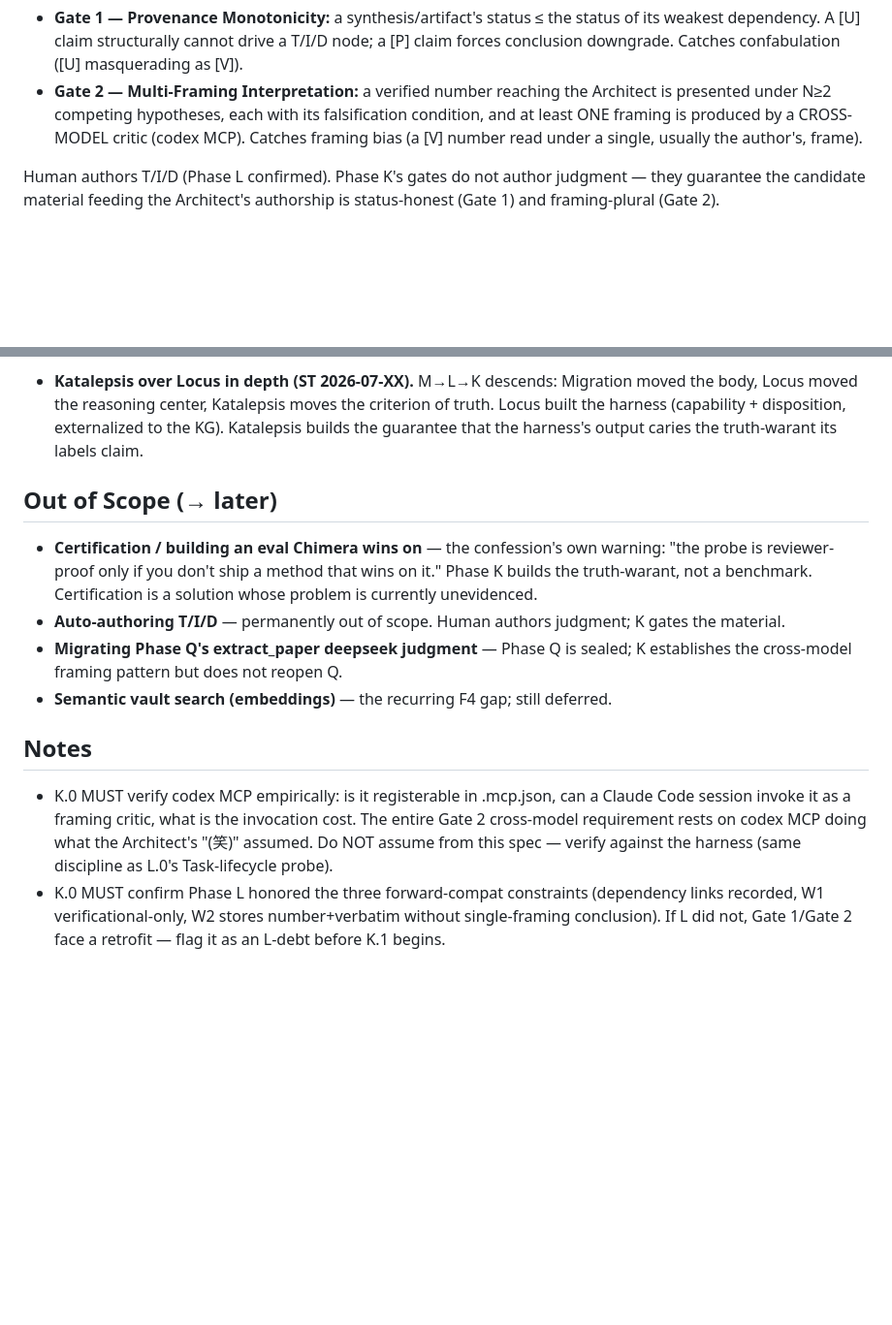
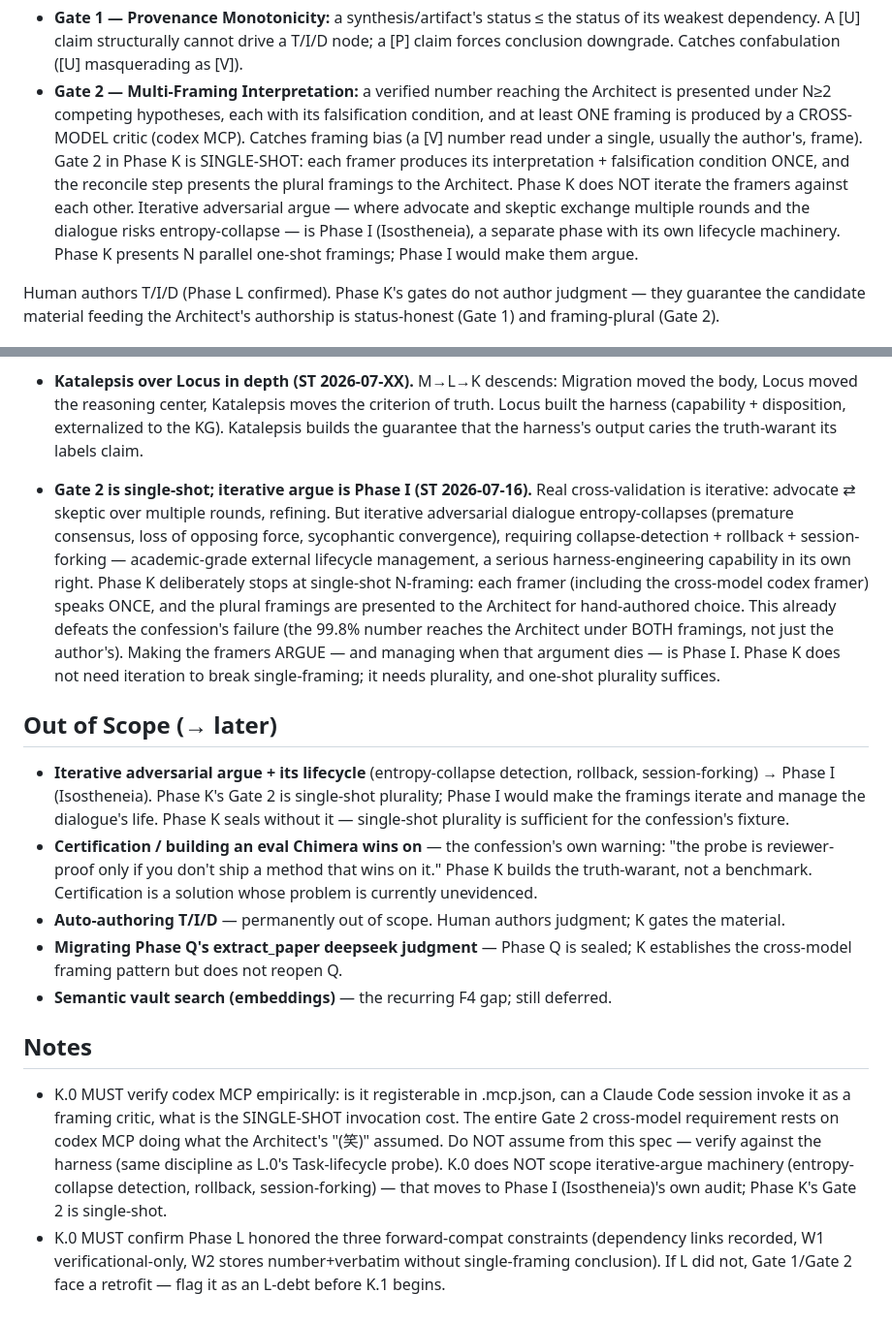
Before and after one commit to Hzeristo/chimera-lite, a Markdown page: docs/phases/phase-K.md, 2 parts joined by grey strips. Shown at 97% size. Rendered like a GitHub page; blank space fills up the shorter version.

Commit message:
docs(phase-K): narrow Gate 2 to single-shot; split iterative argue to Phase I
Gate 2 keeps codex (cross-model framing stays in scope) but is now explicitly
SINGLE-SHOT: framers speak once, the reconcile step presents plural framings to
the Architect. Iterative adversarial argue + its lifecycle (entropy-collapse
detection, rollback, session-forking) moves to Phase I (Isostheneia).

- Mission Gate 2: single-shot clarification.
- Design Decision: single-shot boundary; one-shot plurality suffices.
- Out of Scope: iterative argue -> Phase I.
- K.0 note: single-shot invocation cost; drops the argue-lifecycle probe.

```diff
--- a/docs/phases/phase-K.md
+++ b/docs/phases/phase-K.md
@@ -57,6 +57,12 @@ T/I/D judgments. Two orthogonal gates:
   Architect is presented under N≥2 competing hypotheses, each with its falsification
   condition, and at least ONE framing is produced by a CROSS-MODEL critic (codex MCP).
   Catches framing bias (a [V] number read under a single, usually the author's, frame).
+  Gate 2 in Phase K is SINGLE-SHOT: each framer produces its interpretation + falsification
+  condition ONCE, and the reconcile step presents the plural framings to the Architect. Phase K
+  does NOT iterate the framers against each other. Iterative adversarial argue — where advocate
+  and skeptic exchange multiple rounds and the dialogue risks entropy-collapse — is Phase I
+  (Isostheneia), a separate phase with its own lifecycle machinery. Phase K presents N parallel
+  one-shot framings; Phase I would make them argue.
 
 Human authors T/I/D (Phase L confirmed). Phase K's gates do not author judgment —
 they guarantee the candidate material feeding the Architect's authorship is
@@ -158,8 +164,24 @@ layer and is the seal gate.
   built the harness (capability + disposition, externalized to the KG). Katalepsis builds
   the guarantee that the harness's output caries the truth-warant its labels claim.
 
+- **Gate 2 is single-shot; iterative argue is Phase I (ST 2026-07-16).**
+  Real cross-validation is iterative: advocate ⇄ skeptic over multiple rounds, refining. But
+  iterative adversarial dialogue entropy-collapses (premature consensus, loss of opposing force,
+  sycophantic convergence), requiring collapse-detection + rollback + session-forking —
+  academic-grade external lifecycle management, a serious harness-engineering capability in its own
+  right. Phase K deliberately stops at single-shot N-framing: each framer (including the cross-model
+  codex framer) speaks ONCE, and the plural framings are presented to the Architect for
+  hand-authored choice. This already defeats the confession's failure (the 99.8% number reaches the
+  Architect under BOTH framings, not just the author's). Making the framers ARGUE — and managing
+  when that argument dies — is Phase I. Phase K does not need iteration to break single-framing; it
+  needs plurality, and one-shot plurality suffices.
+
 ## Out of Scope (→ later)
 
+- **Iterative adversarial argue + its lifecycle** (entropy-collapse detection, rollback,
+  session-forking) → Phase I (Isostheneia). Phase K's Gate 2 is single-shot plurality; Phase I
+  would make the framings iterate and manage the dialogue's life. Phase K seals without it —
+  single-shot plurality is sufficient for the confession's fixture.
 - **Certification / building an eval Chimera wins on** — the confession's own warning:
   "the probe is reviewer-proof only if you don't ship a method that wins on it." Phase K
   builds the truth-warant, not a benchmark. Certification is a solution whose problem is
@@ -173,10 +195,12 @@ layer and is the seal gate.
 ## Notes
 
 - K.0 MUST verify codex MCP empirically: is it registerable in .mcp.json, can a Claude
-  Code session invoke it as a framing critic, what is the invocation cost. The entire Gate 2
-  cross-model requirement rests on codex MCP doing what the Architect's "(笑)" assumed.
+  Code session invoke it as a framing critic, what is the SINGLE-SHOT invocation cost. The entire
+  Gate 2 cross-model requirement rests on codex MCP doing what the Architect's "(笑)" assumed.
   Do NOT assume from this spec — verify against the harness (same discipline as L.0's
-  Task-lifecycle probe).
+  Task-lifecycle probe). K.0 does NOT scope iterative-argue machinery (entropy-collapse detection,
+  rollback, session-forking) — that moves to Phase I (Isostheneia)'s own audit; Phase K's Gate 2 is
+  single-shot.
 - K.0 MUST confirm Phase L honored the three forward-compat constraints (dependency links
   recorded, W1 verificational-only, W2 stores number+verbatim without single-framing
   conclusion). If L did not, Gate 1/Gate 2 face a retrofit — flag it as an L-debt before
```
